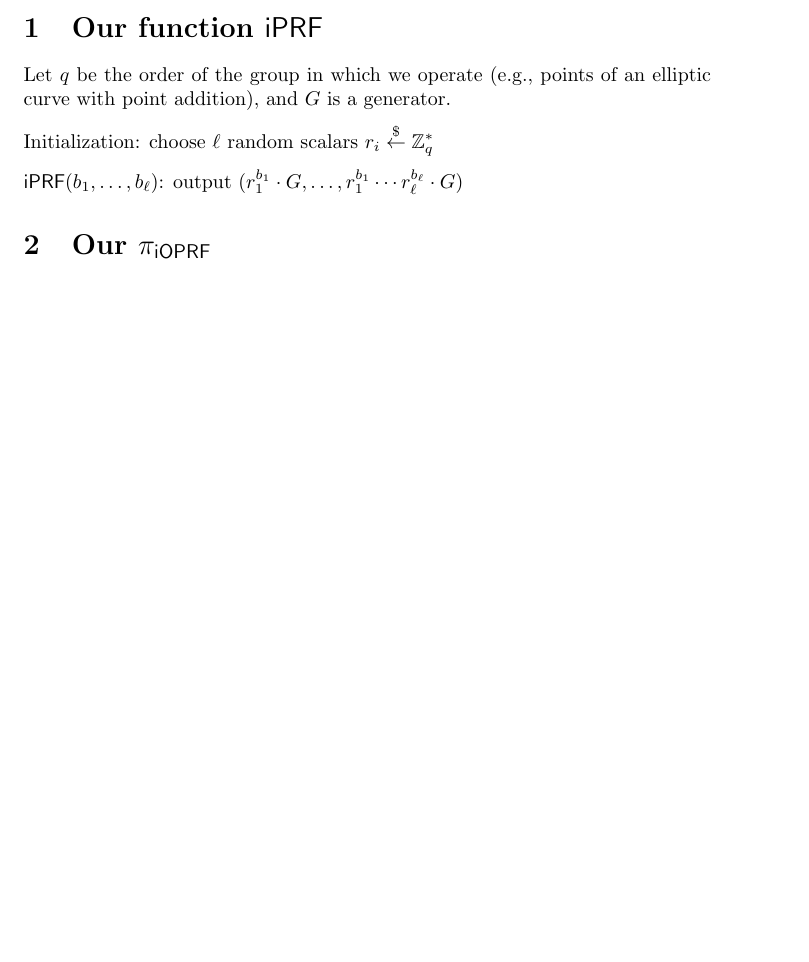
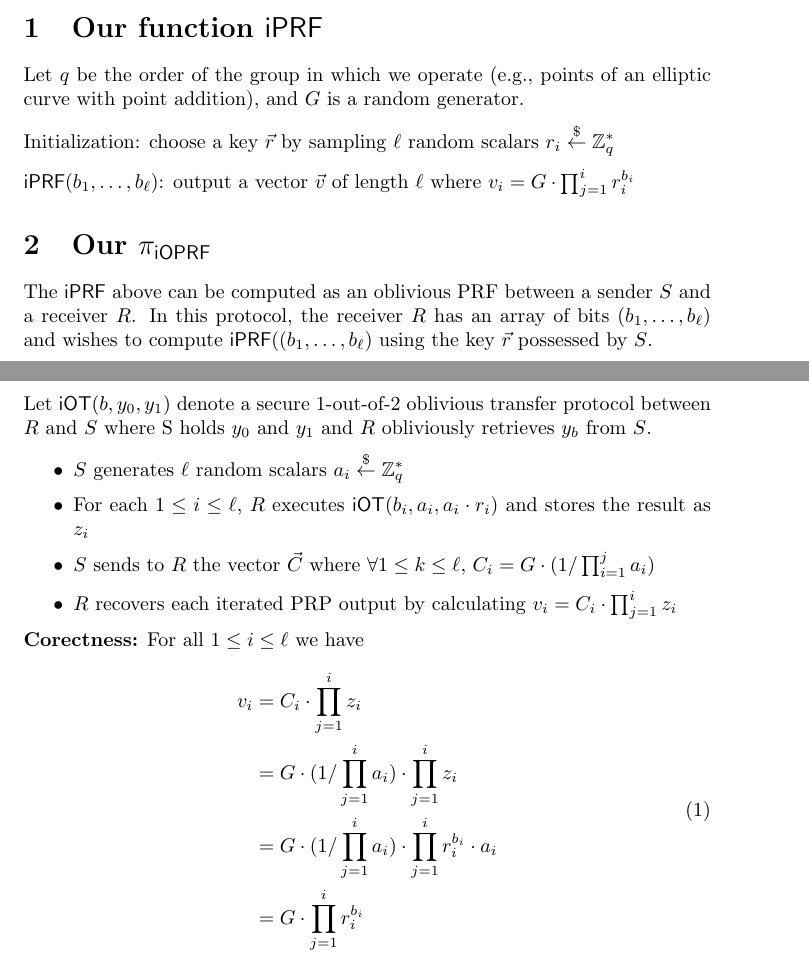
Before and after one commit to tmayberry/ioprf, a LaTeX document (idea.tex): part of page 1 of 3 before the commit and two parts of pages 1 and 2 of 4 after it, the two joined at a grey line, cut so that both start at the same text, the shorter picture padded with empty space. Compiled offline with pdfLaTeX.

Commit message:
Added description of iOPRF. Small rewrite of existing definitions to make it more compact.

```diff
--- a/idea.tex
+++ b/idea.tex
@@ -13,6 +13,7 @@
 
 \newcommand{\ioprf}[0]{\mathsf{i}\mathsf{OPRF}}
 \newcommand{\iprf}[0]{\mathsf{i}\mathsf{PRF}}
+\newcommand{\ot}[0]{\mathsf{i}\mathsf{OT}}
 \newcommand{\proto}[0]{{\pi_{\ioprf}}}
 \newcommand{\myS}[0]{{\mathcal{S}}}
 \newcommand{\Z}[0]{\mathbb{Z}}
@@ -75,16 +76,38 @@
 
 \section{Our function $\iprf$}
 Let $q$ be the order of the group in which we operate (e.g., points of
-an elliptic curve with point addition), and $G$ is a generator.
+an elliptic curve with point addition), and $G$ is a random generator.
 
-Initialization: choose $\ell$ random scalars $r_i\getr\Z^*_q$
+Initialization: choose a key $\vec{r}$ by sampling $\ell$ random scalars $r_i\getr\Z^*_q$
 
-$\iprf(b_1,\ldots,b_\ell)$: output
-$({r_1^{b_1}}\cdot{}G,\ldots,{r_1^{b_1}\cdots{}r_\ell^{b_\ell}}\cdot{}G)$
+$\iprf(b_1,\ldots,b_\ell)$: output a vector $\vec{v}$ of length $\ell$ where $v_i = G \cdot \prod_{j=1}^{i} r_i^{b_i}$
+%$({r_1^{b_1}}\cdot{}G,\ldots,{r_1^{b_1}\cdots{}r_\ell^{b_\ell}}\cdot{}G)$
 
 \section{Our $\proto$}
 
+The $\iprf$ above can be computed as an oblivious PRF between a sender $S$ and a receiver $R$.  In this protocol,
+the receiver $R$ has an array of bits $(b_1, \ldots, b_\ell)$ and wishes to compute $\iprf((b_1, \ldots, b_\ell)$ using
+the key $\vec{r}$ possessed by $S$.
 
+Let $\ot(b, y_0, y_1)$ denote a secure 1-out-of-2 oblivious transfer protocol between $R$ and $S$ where
+S holds $y_0$ and $y_1$ and $R$ obliviously retrieves $y_b$ from $S$.
+
+\begin{itemize}
+\item $S$ generates $\ell$ random scalars $a_i\getr\Z^*_q$
+\item For each $1 \leq i \leq \ell$, $R$ executes $\ot(b_i, a_i, a_i \cdot r_i)$ and stores the result as $z_i$
+\item $S$ sends to $R$ the vector $\vec{C}$ where $\forall 1 \leq k \leq \ell$, $C_i =  G \cdot (1/\prod_{i=1}^{j} a_i)$
+\item $R$ recovers each iterated PRP output by calculating $v_i = C_i \cdot \prod_{j=1}^{i} z_i$
+\end{itemize}
+
+{\bf Corectness:} For all $1 \leq i \leq \ell$ we have
+\begin{equation}
+\begin{aligned}
+v_i &= C_i \cdot \prod_{j=1}^{i} z_i \\
+&= G \cdot (1/\prod_{j=1}^{i} a_i) \cdot \prod_{j=1}^{i} z_i \\
+&= G \cdot (1/\prod_{j=1}^{i} a_i) \cdot \prod_{j=1}^{i} r_i^{b_i} \cdot a_i \\
+&= G \cdot \prod_{j=1}^{i} r_i^{b_i}
+\end{aligned}
+\end{equation}
 
 \newpage
 
```
